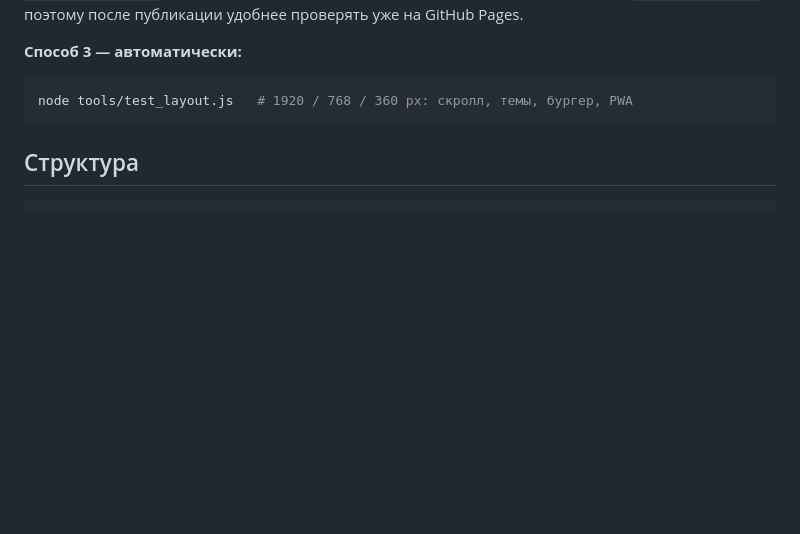
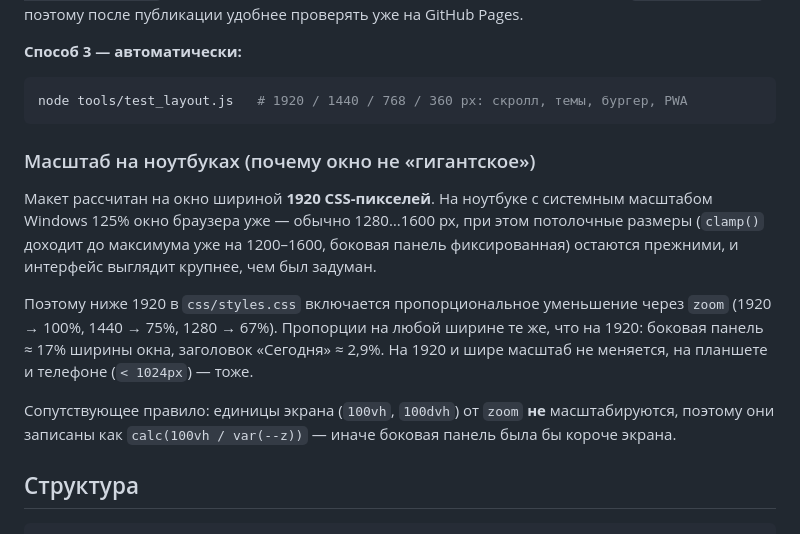
Before and after one commit to lanaerm-prof/Tracker.Habits, a Markdown page: README.md, the part around the change. GitHub-like rendering; blank space fills up the shorter version.

````diff
--- a/README.md
+++ b/README.md
@@ -98,8 +98,25 @@ python -m http.server 8123
 **Способ 3 — автоматически:**
 
 ```bash
-node tools/test_layout.js   # 1920 / 768 / 360 px: скролл, темы, бургер, PWA
+node tools/test_layout.js   # 1920 / 1440 / 768 / 360 px: скролл, темы, бургер, PWA
 ```
+
+### Масштаб на ноутбуках (почему окно не «гигантское»)
+
+Макет рассчитан на окно шириной **1920 CSS-пикселей**. На ноутбуке с системным
+масштабом Windows 125% окно браузера уже — обычно 1280…1600 px, при этом
+потолочные размеры (`clamp()` доходит до максимума уже на 1200–1600, боковая
+панель фиксированная) остаются прежними, и интерфейс выглядит крупнее, чем был
+задуман.
+
+Поэтому ниже 1920 в `css/styles.css` включается пропорциональное уменьшение
+через `zoom` (1920 → 100%, 1440 → 75%, 1280 → 67%). Пропорции на любой ширине
+те же, что на 1920: боковая панель ≈ 17% ширины окна, заголовок «Сегодня» ≈ 2,9%.
+На 1920 и шире масштаб не меняется, на планшете и телефоне (`< 1024px`) — тоже.
+
+Сопутствующее правило: единицы экрана (`100vh`, `100dvh`) от `zoom` **не**
+масштабируются, поэтому они записаны как `calc(100vh / var(--z))` — иначе
+боковая панель была бы короче экрана.
 
 ## Структура
 
````
